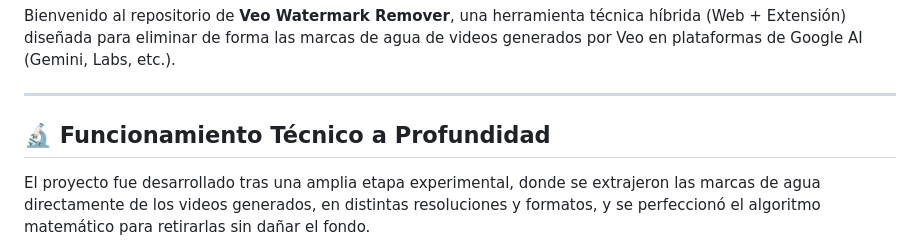
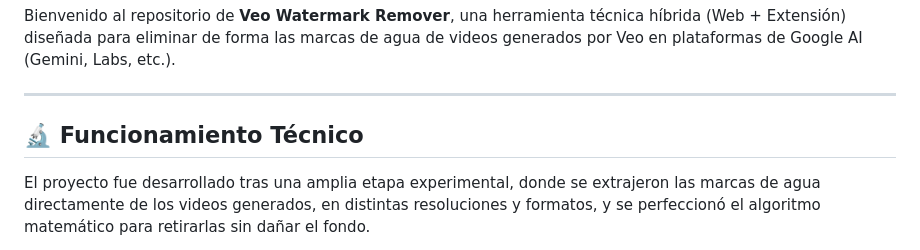
Before and after one commit to magoflaco/veo-wr, a Markdown page: README.md, the part around the change. GitHub-like rendering.

Commit message:
Revise technical operation section heading
Updated section heading for technical operation.

```diff
--- a/README.md
+++ b/README.md
@@ -6,7 +6,7 @@ Bienvenido al repositorio de **Veo Watermark Remover**, una herramienta técnica
 
 ---
 
-## 🔬 Funcionamiento Técnico a Profundidad
+## 🔬 Funcionamiento Técnico
 
 El proyecto fue desarrollado tras una amplia etapa experimental, donde se extrajeron las marcas de agua directamente de los videos generados, en distintas resoluciones y formatos, y se perfeccionó el algoritmo matemático para retirarlas sin dañar el fondo.
 
```
